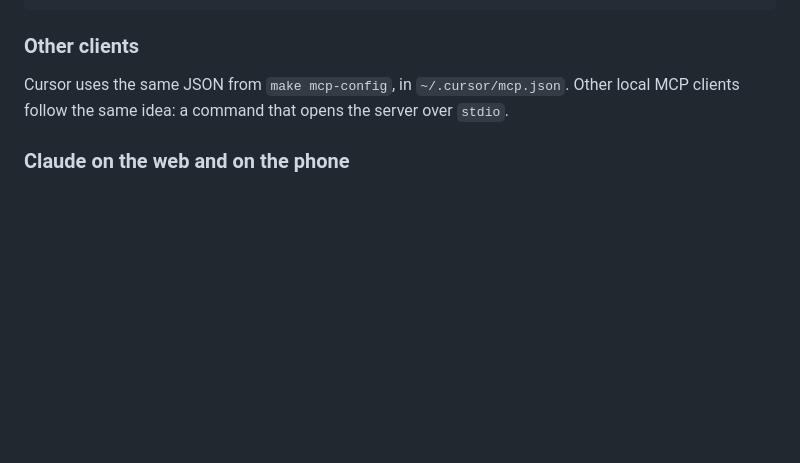
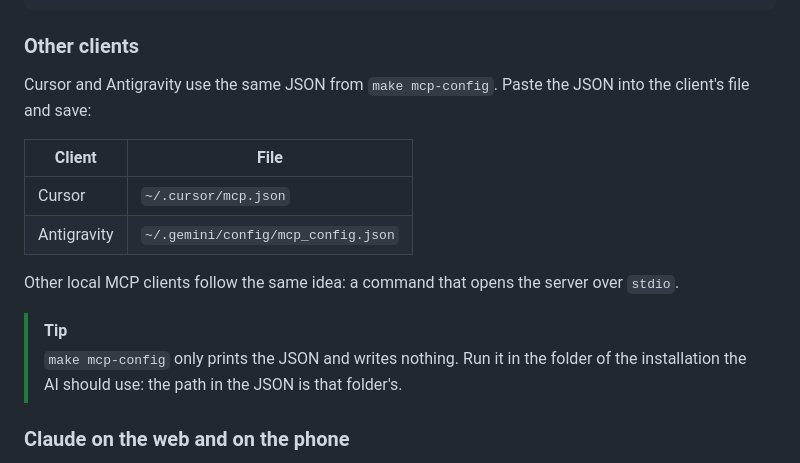
Before and after one commit to Alancfops/me-avisa-AI, a Markdown page: README.en.md, the part around the change. Rendered like a GitHub page; blank space fills up the shorter version.

```diff
--- a/README.en.md
+++ b/README.en.md
@@ -515,8 +515,19 @@ Then, inside Claude Code:
 
 ### Other clients
 
-Cursor uses the same JSON from `make mcp-config`, in `~/.cursor/mcp.json`. Other local MCP
-clients follow the same idea: a command that opens the server over `stdio`.
+Cursor and Antigravity use the same JSON from `make mcp-config`. Paste the JSON into the
+client's file and save:
+
+| Client | File |
+|---|---|
+| Cursor | `~/.cursor/mcp.json` |
+| Antigravity | `~/.gemini/config/mcp_config.json` |
+
+Other local MCP clients follow the same idea: a command that opens the server over `stdio`.
+
+> [!TIP]
+> `make mcp-config` only prints the JSON and writes nothing. Run it in the folder of the
+> installation the AI should use: the path in the JSON is that folder's.
 
 ### Claude on the web and on the phone
 
```
Also changed, not shown: README.md (+14 -3 lines).
